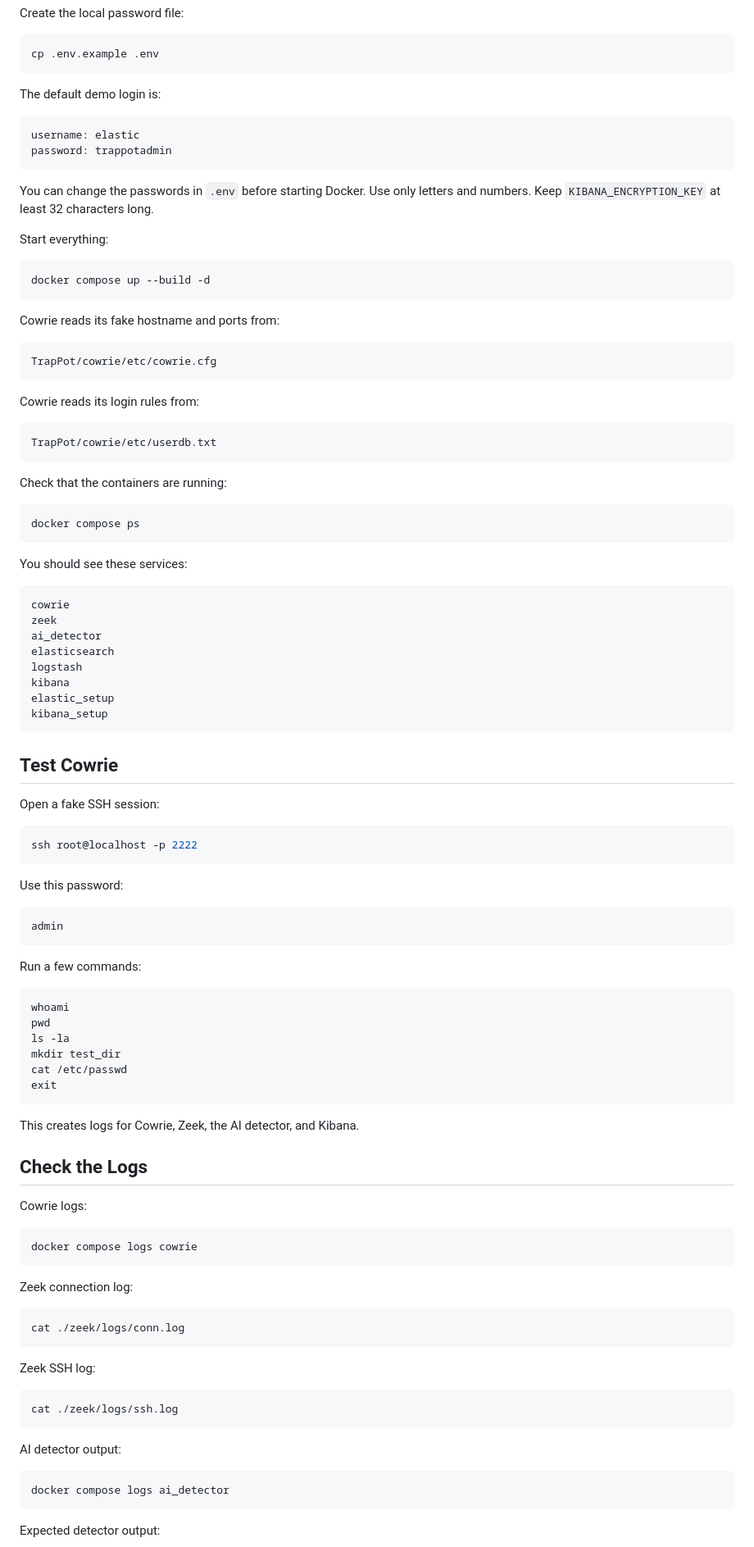
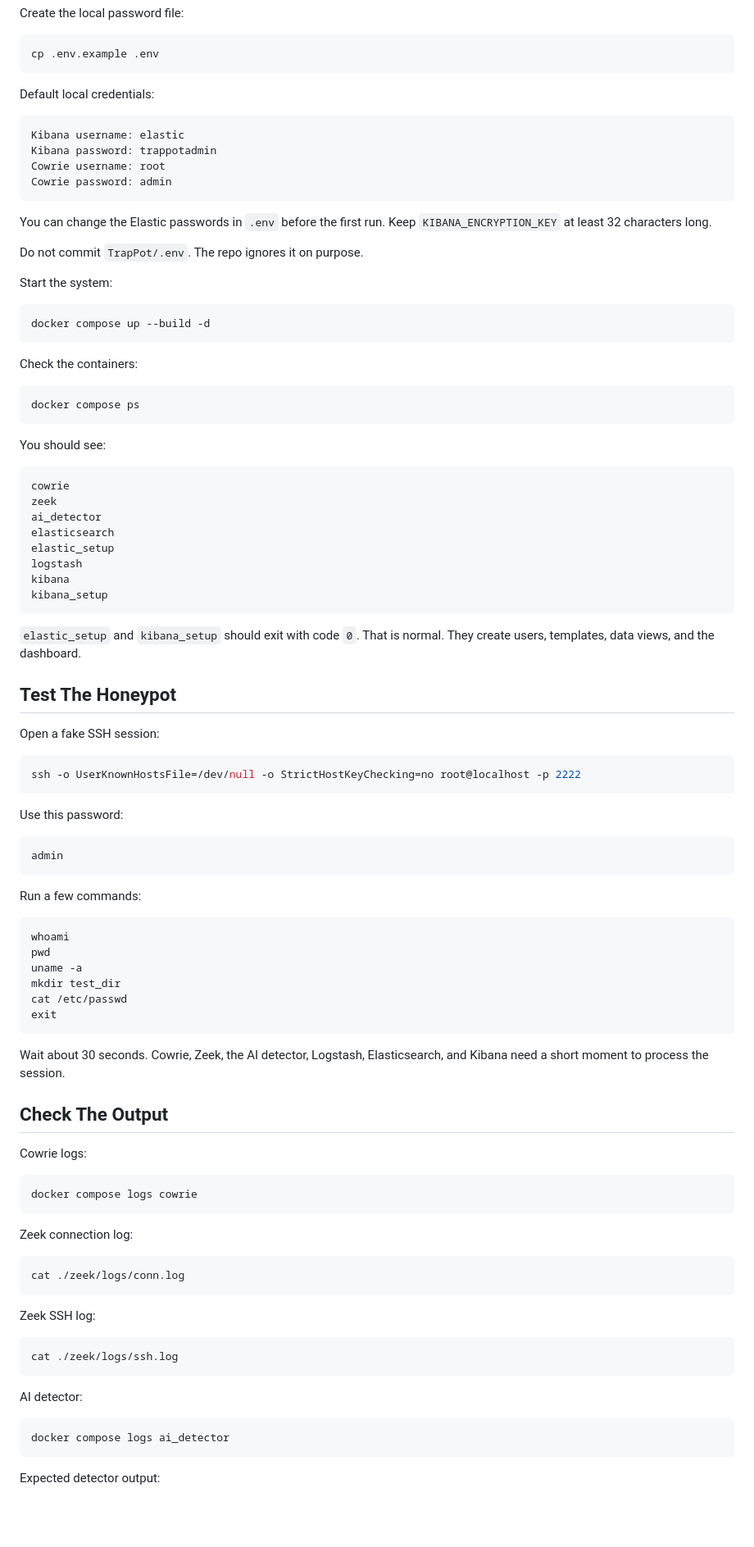
Before and after one commit to bxrayxd/TrapPot, a Markdown page: README.md, the part around one of its changes. Shown at 82% size. Drawn GitHub-style; blank space fills up the shorter version.

````diff
--- a/README.md
+++ b/README.md
@@ -81,58 +81,52 @@ Create the local password file:
 cp .env.example .env
 ```
 
-The default demo login is:
+Default local credentials:
 
 ```text
-username: elastic
-password: trappotadmin
+Kibana username: elastic
+Kibana password: trappotadmin
+Cowrie username: root
+Cowrie password: admin
 ```
 
-You can change the passwords in `.env` before starting Docker. Use only letters and numbers. Keep `KIBANA_ENCRYPTION_KEY` at least 32 characters long.
+You can change the Elastic passwords in `.env` before the first run. Keep `KIBANA_ENCRYPTION_KEY` at least 32 characters long.
 
-Start everything:
+Do not commit `TrapPot/.env`. The repo ignores it on purpose.
+
+Start the system:
 
 ```sh
 docker compose up --build -d
 ```
 
-Cowrie reads its fake hostname and ports from:
-
-```text
-TrapPot/cowrie/etc/cowrie.cfg
-```
-
-Cowrie reads its login rules from:
-
-```text
-TrapPot/cowrie/etc/userdb.txt
-```
-
-Check that the containers are running:
+Check the containers:
 
 ```sh
 docker compose ps
 ```
 
-You should see these services:
+You should see:
 
 ```text
 cowrie
 zeek
 ai_detector
 elasticsearch
+elastic_setup
 logstash
 kibana
-elastic_setup
 kibana_setup
 ```
 
-## Test Cowrie
+`elastic_setup` and `kibana_setup` should exit with code `0`. That is normal. They create users, templates, data views, and the dashboard.
+
+## Test The Honeypot
 
 Open a fake SSH session:
 
 ```sh
-ssh root@localhost -p 2222
+ssh -o UserKnownHostsFile=/dev/null -o StrictHostKeyChecking=no root@localhost -p 2222
 ```
 
 Use this password:
@@ -146,15 +140,15 @@ Run a few commands:
 ```sh
 whoami
 pwd
-ls -la
+uname -a
 mkdir test_dir
 cat /etc/passwd
 exit
 ```
 
-This creates logs for Cowrie, Zeek, the AI detector, and Kibana.
+Wait about 30 seconds. Cowrie, Zeek, the AI detector, Logstash, Elasticsearch, and Kibana need a short moment to process the session.
 
-## Check the Logs
+## Check The Output
 
 Cowrie logs:
 
@@ -174,7 +168,7 @@ Zeek SSH log:
 cat ./zeek/logs/ssh.log
 ```
 
-AI detector output:
+AI detector:
 
 ```sh
 docker compose logs ai_detector
````
Also changed, not shown: other parts of README.md (+106 -87 lines).
